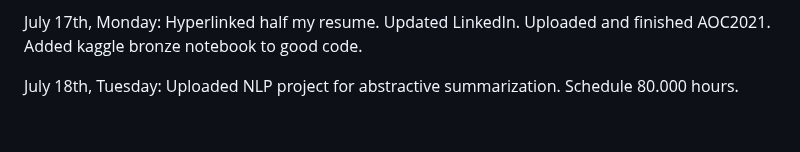
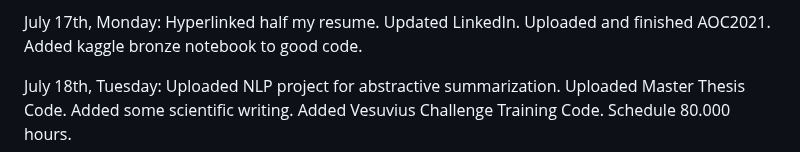
Before and after one commit to rachiki/Finding-A-Great-ML-Job, a Markdown page: README.md, the part around the change. Rendered like a GitHub page.

```diff
--- a/README.md
+++ b/README.md
@@ -50,4 +50,7 @@ July 15-16th, Weekend: Enjoyed a festival and my parents visiting.
 July 17th, Monday: Hyperlinked half my resume. Updated LinkedIn. Uploaded and finished AOC2021. Added kaggle bronze notebook to good code.
 
 July 18th, Tuesday: Uploaded NLP project for abstractive summarization.
+Uploaded Master Thesis Code.
+Added some scientific writing.
+Added Vesuvius Challenge Training Code.
 Schedule 80.000 hours.
```
